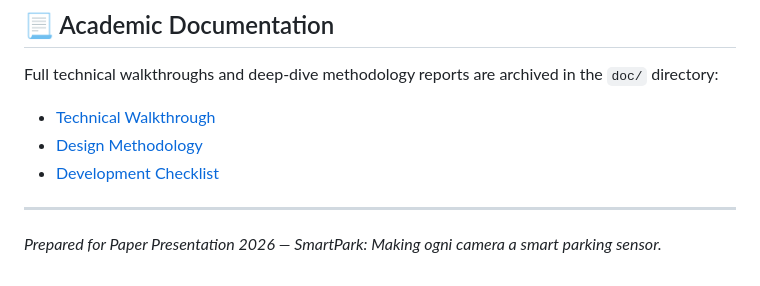
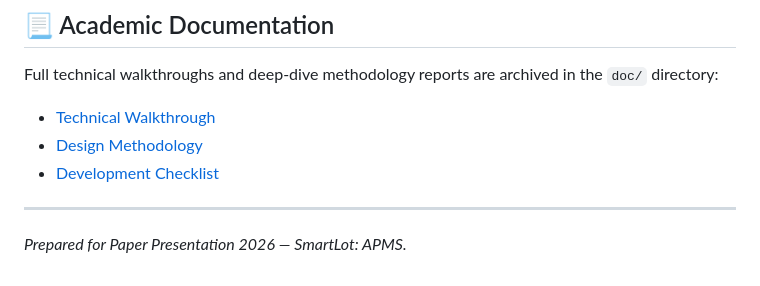
Before and after one commit to YaminiTech/Smart_Lot-APMS, a Markdown page: README.md, the part around the change. Drawn GitHub-style.

Commit message:
Update project name from SmartPark to SmartLot

```diff
--- a/README.md
+++ b/README.md
@@ -138,4 +138,4 @@ Full technical walkthroughs and deep-dive methodology reports are archived in th
 
 ---
 
-*Prepared for Paper Presentation 2026 — SmartPark: Making ogni camera a smart parking sensor.*
+*Prepared for Paper Presentation 2026 — SmartLot: APMS.*
```
